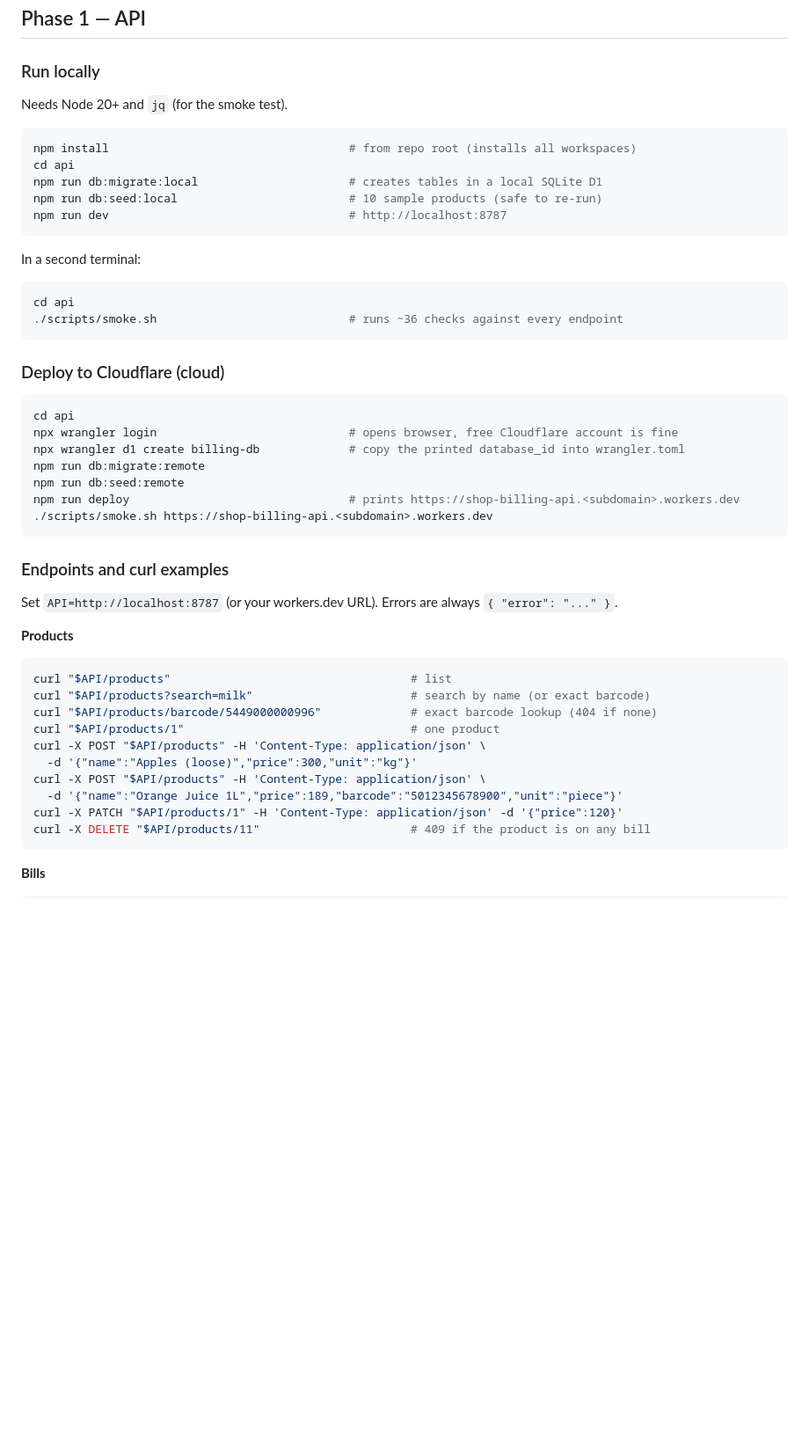
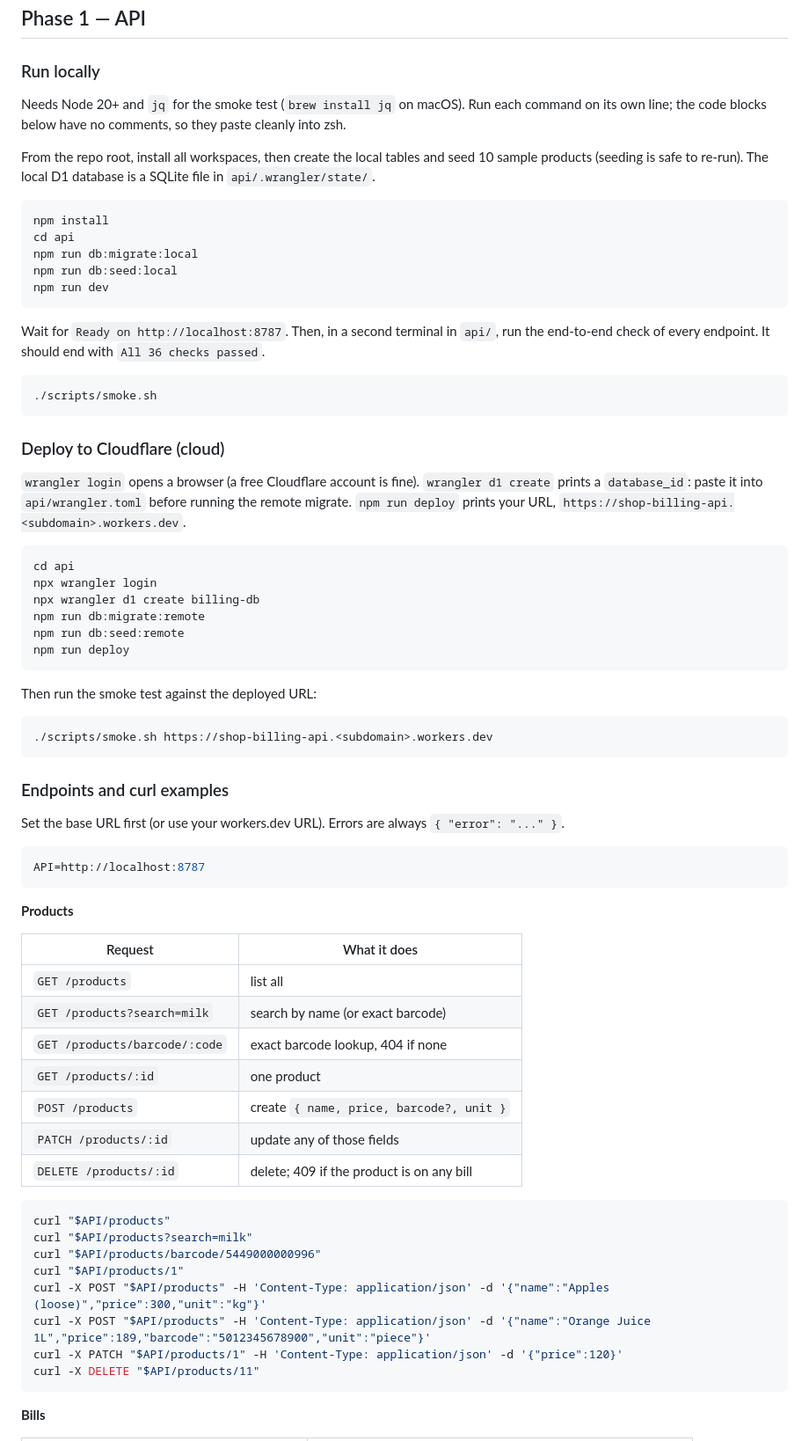
Before and after one commit to Ruhithpasha/shop-billing, a Markdown page: README.md, the part around one of its changes. Shown at 88% size. GitHub-like rendering; blank space fills up the shorter version.

Commit message:
README: remove comments from command blocks so they paste into zsh
Co-Authored-By: Claude Opus 5.5 <noreply@anthropic.com>
Claude-Session: https://claude.ai/code/session_01ScKXRwhH9X4vdgvZ82gAmy

````diff
--- a/README.md
+++ b/README.md
@@ -17,52 +17,77 @@ Money is stored as integers in the smallest currency unit (pence). `kg` products
 
 ### Run locally
 
-Needs Node 20+ and `jq` (for the smoke test).
+Needs Node 20+ and `jq` for the smoke test (`brew install jq` on macOS).
+Run each command on its own line; the code blocks below have no comments, so they paste cleanly into zsh.
+
+From the repo root, install all workspaces, then create the local tables and seed 10 sample products
+(seeding is safe to re-run). The local D1 database is a SQLite file in `api/.wrangler/state/`.
 
 ```bash
-npm install                                   # from repo root (installs all workspaces)
+npm install
 cd api
-npm run db:migrate:local                      # creates tables in a local SQLite D1
-npm run db:seed:local                         # 10 sample products (safe to re-run)
-npm run dev                                   # http://localhost:8787
+npm run db:migrate:local
+npm run db:seed:local
+npm run dev
 ```
 
-In a second terminal:
+Wait for `Ready on http://localhost:8787`. Then, in a second terminal in `api/`, run the end-to-end
+check of every endpoint. It should end with `All 36 checks passed`.
 
 ```bash
-cd api
-./scripts/smoke.sh                            # runs ~36 checks against every endpoint
+./scripts/smoke.sh
 ```
 
 ### Deploy to Cloudflare (cloud)
 
+`wrangler login` opens a browser (a free Cloudflare account is fine). `wrangler d1 create` prints a
+`database_id`: paste it into `api/wrangler.toml` before running the remote migrate. `npm run deploy`
+prints your URL, `https://shop-billing-api.<subdomain>.workers.dev`.
+
 ```bash
 cd api
-npx wrangler login                            # opens browser, free Cloudflare account is fine
-npx wrangler d1 create billing-db             # copy the printed database_id into wrangler.toml
+npx wrangler login
+npx wrangler d1 create billing-db
 npm run db:migrate:remote
 npm run db:seed:remote
-npm run deploy                                # prints https://shop-billing-api.<subdomain>.workers.dev
+npm run deploy
+```
+
+Then run the smoke test against the deployed URL:
+
+```bash
 ./scripts/smoke.sh https://shop-billing-api.<subdomain>.workers.dev
 ```
 
 ### Endpoints and curl examples
 
-Set `API=http://localhost:8787` (or your workers.dev URL). Errors are always `{ "error": "..." }`.
+Set the base URL first (or use your workers.dev URL). Errors are always `{ "error": "..." }`.
+
+```bash
+API=http://localhost:8787
+```
 
 **Products**
 
+| Request | What it does |
+|---|---|
+| `GET /products` | list all |
+| `GET /products?search=milk` | search by name (or exact barcode) |
+| `GET /products/barcode/:code` | exact barcode lookup, 404 if none |
+| `GET /products/:id` | one product |
+| `POST /products` | create `{ name, price, barcode?, unit }` |
+| `PATCH /products/:id` | update any of those fields |
+| `DELETE /products/:id` | delete; 409 if the product is on any bill |
+
 ```bash
-curl "$API/products"                                   # list
-curl "$API/products?search=milk"                       # search by name (or exact barcode)
-curl "$API/products/barcode/5449000000996"             # exact barcode lookup (404 if none)
-curl "$API/products/1"                                 # one product
-curl -X POST "$API/products" -H 'Content-Type: application/json' \
-  -d '{"name":"Apples (loose)","price":300,"unit":"kg"}'
-curl -X POST "$API/products" -H 'Content-Type: application/json' \
-  -d '{"name":"Orange Juice 1L","price":189,"barcode":"5012345678900","unit":"piece"}'
+curl "$API/products"
+curl "$API/products?search=milk"
+curl "$API/products/barcode/5449000000996"
+curl "$API/products/1"
+curl -X POST "$API/products" -H 'Content-Type: application/json' -d '{"name":"Apples (loose)","price":300,"unit":"kg"}'
+curl -X POST "$API/products" -H 'Content-Type: application/json' -d '{"name":"Orange Juice 1L","price":189,"barcode":"5012345678900","unit":"piece"}'
 curl -X PATCH "$API/products/1" -H 'Content-Type: application/json' -d '{"price":120}'
-curl -X DELETE "$API/products/11"                      # 409 if the product is on any bill
+curl -X DELETE "$API/products/11"
 ```
 
 **Bills**
````
Also changed, not shown: other parts of README.md (+16 -12 lines).
